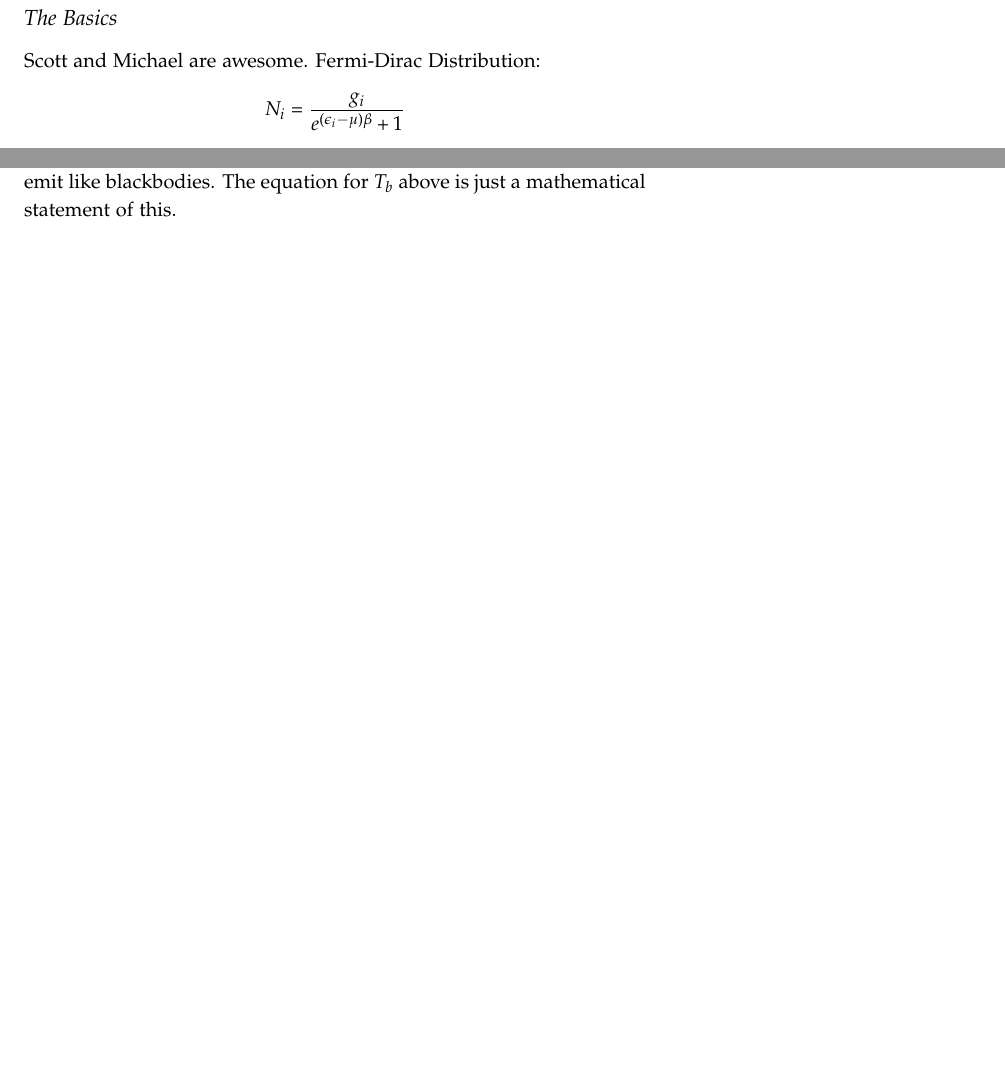
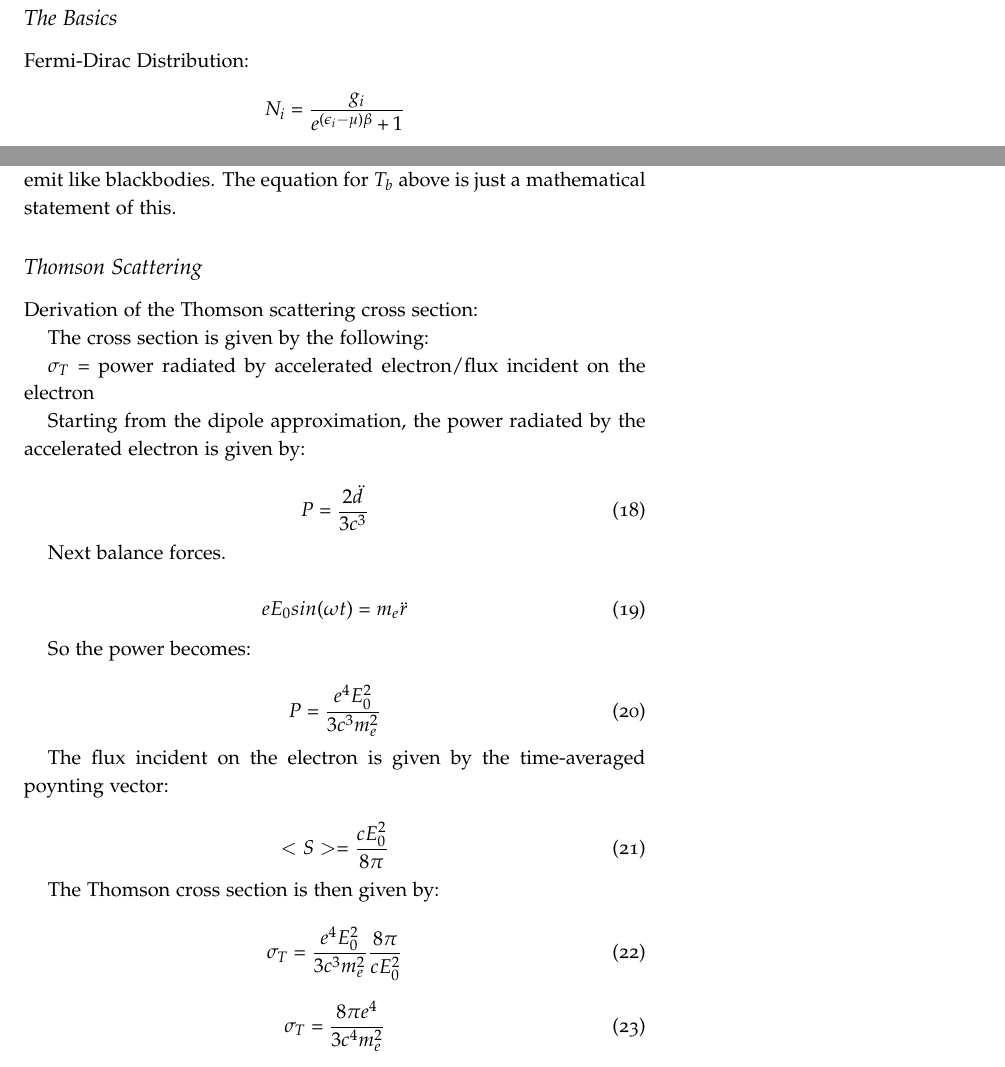
Before and after one commit to mweastwood/QualReview, a LaTeX document (review.tex, which reads radiative.tex): two parts of pages 8 and 11 of 20, joined at a grey line, cut so that both start at the same text, the shorter picture padded with empty space. Compiled offline with pdfLaTeX.

Commit message:
Thomson scattering!

```diff
--- a/radiative.tex
+++ b/radiative.tex
@@ -211,7 +211,6 @@ Remember guys, there's nothing funny about neutrinos.
 \end{enumerate}
 
 \subsection{The Basics}
-Scott and Michael are awesome.
 Fermi-Dirac Distribution:
 \begin{displaymath}N_i=\frac{g_i}{e^{(\epsilon_i-\mu)\beta}+1}\end{displaymath}
 
@@ -312,3 +311,45 @@ by the extra material.  For an optically thick material, $\tau$ is large, and th
 brightness temperature approaches the actual temperature of the material.  In other words,
 optically thick things emit like blackbodies.  The equation for $T_b$ above is just a mathematical
 statement of this.
+
+\subsection{Thomson Scattering}
+
+Derivation of the Thomson scattering cross section:
+
+The cross section is given by the following:
+
+$\sigma_T$ = power radiated by accelerated electron/flux incident on the electron
+
+Starting from the dipole approximation, the power radiated by the accelerated electron is given by:
+
+\begin{equation}
+P = \frac{2\ddot d}{3c^3}
+\end{equation}
+
+Next balance forces.
+
+\begin{equation}
+eE_0sin(\omega t) = m_e\ddot r
+\end{equation}
+
+So the power becomes:
+
+\begin{equation}
+P = \frac{e^4E_0^2}{3c^3m_e^2}
+\end{equation}
+
+The flux incident on the electron is given by the time-averaged poynting vector:
+
+\begin{equation}
+<S> = \frac{cE_0^2}{8\pi}
+\end{equation}
+
+The Thomson cross section is then given by:
+
+\begin{equation}
+\sigma_T = \frac{e^4E_0^2}{3c^3m_e^2}\frac{8\pi}{cE_0^2}
+\end{equation}
+
+\begin{equation}
+\sigma_T = \frac{8\pi e^4}{3c^4m_e^2}
+\end{equation}
```
